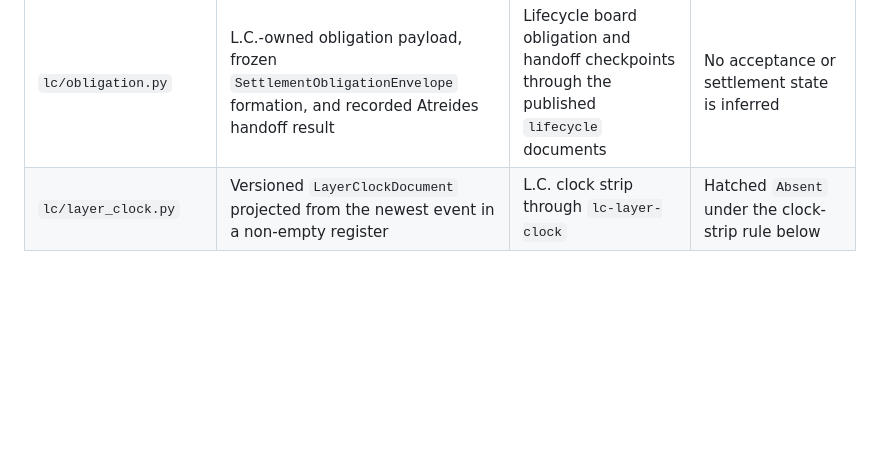
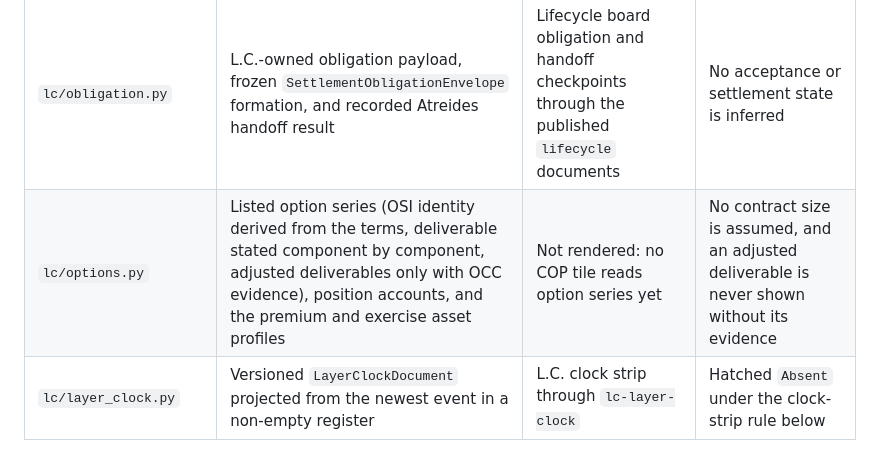
Before and after one commit to br-collab/L.C., a Markdown page: cop/DATA-DICTIONARY.md, the part around the change. GitHub-like rendering; blank space fills up the shorter version.

Commit message:
docs(cop): SC-3 WP-1 dictionary row for lc/options.py
tests/cop/test_cop_data_dictionary.py requires a COP data dictionary row
for every lc production module. ORDER SC-3's permitted edits did not
include cop/; Bill authorized one documentation row per new lc module on
5 October 2026. Documentation only: nothing renders option series yet.

Co-Authored-By: Claude Opus 5.5 <noreply@anthropic.com>

```diff
--- a/cop/DATA-DICTIONARY.md
+++ b/cop/DATA-DICTIONARY.md
@@ -60,6 +60,7 @@ by the test suite so a new module cannot arrive without a dictionary decision.
 | `lc/trade.py` | Capture, allocation, match/affirmation and `OpenException` records | Lifecycle board; exception output requires a future `breaks` or exception producer already listed under Blind spots | No exception is presented as a live break |
 | `lc/clearing.py` | Gross clearing output and computed conservation result; non-gross paths remain explicitly unbuilt | Lifecycle board clearing checkpoint through the published `lifecycle` documents | No clearing checkpoint is inferred from obligation existence |
 | `lc/obligation.py` | L.C.-owned obligation payload, frozen `SettlementObligationEnvelope` formation, and recorded Atreides handoff result | Lifecycle board obligation and handoff checkpoints through the published `lifecycle` documents | No acceptance or settlement state is inferred |
+| `lc/options.py` | Listed option series (OSI identity derived from the terms, deliverable stated component by component, adjusted deliverables only with OCC evidence), position accounts, and the premium and exercise asset profiles | Not rendered: no COP tile reads option series yet | No contract size is assumed, and an adjusted deliverable is never shown without its evidence |
 | `lc/layer_clock.py` | Versioned `LayerClockDocument` projected from the newest event in a non-empty register | L.C. clock strip through `lc-layer-clock` | Hatched `Absent` under the clock-strip rule below |
 
 ## Side-rail badges
```
